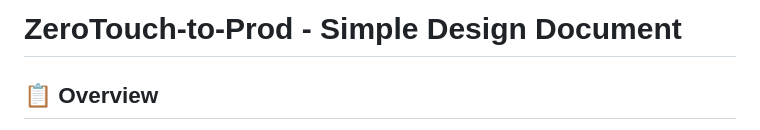
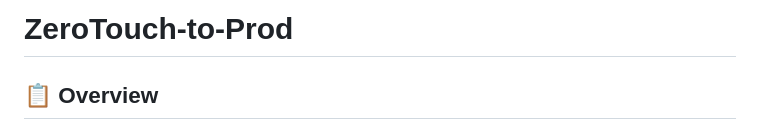
Before and after one commit to this-is-the-new-way/zerotouch-to-prod, a Markdown page: DESIGN_DOCUMENT.md, the part around the change. Rendered like a GitHub page.

```diff
--- a/DESIGN_DOCUMENT.md
+++ b/DESIGN_DOCUMENT.md
@@ -1,4 +1,4 @@
-# ZeroTouch-to-Prod - Simple Design Document
+# ZeroTouch-to-Prod
 
 ## 📋 **Overview**
 
```
